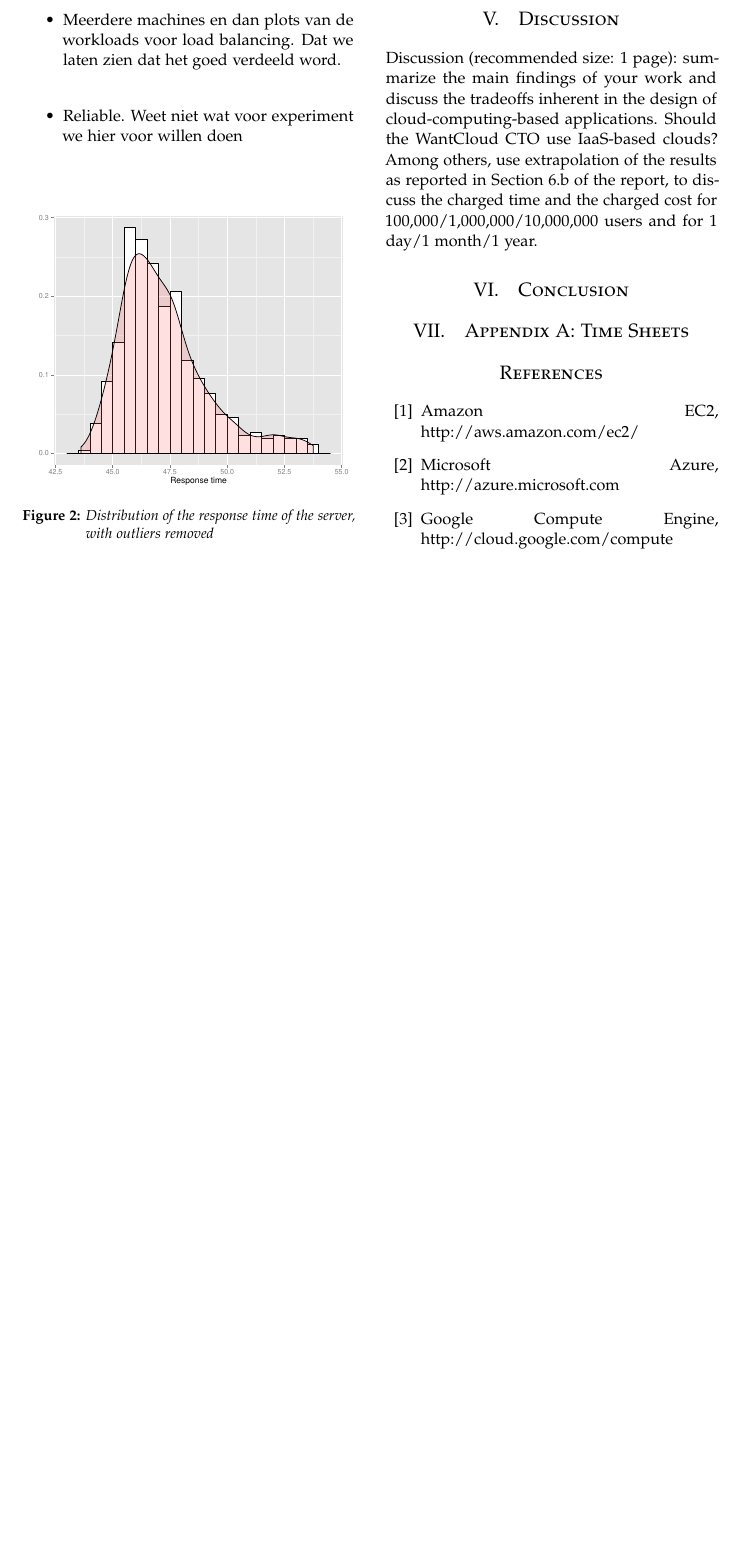
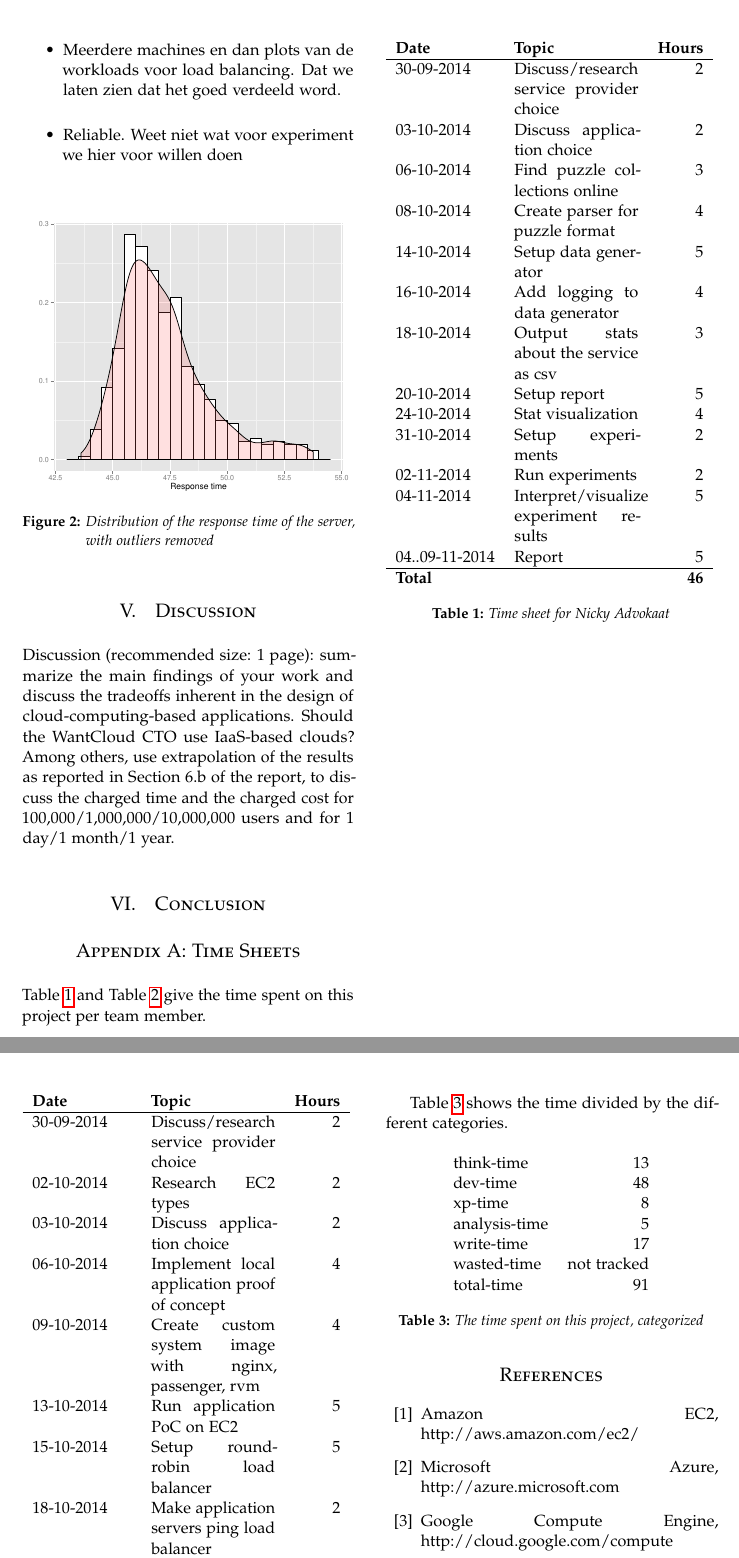
Before and after one commit to nickyadvokaat/GridCloudComputing, a LaTeX paper (report/report.tex, which reads report/appendices/timesheets.tex): part of page 5 of 5 before the commit and two parts of pages 5 and 6 of 6 after it, the two joined at a grey line, cut so that both start at the same text, the shorter picture padded with empty space. Compiled offline with pdfLaTeX.

Commit message:
Add time sheets

```diff
--- /dev/null
+++ b/report/appendices/timesheets.tex
@@ -0,0 +1,37 @@
+Table~\ref{tab:time:nicky} and Table~\ref{tab:time:tim} give the time spent on this project per team member.
+
+\begin{table}[H]
+	\begin{tabular}{l p{2.7cm} r}
+		\textbf{Date}&	\textbf{Topic}&	\textbf{Hours}\\\hline
+		30-09-2014 & Discuss/research service provider choice & 2 \\
+		03-10-2014 & Discuss application choice & 2 \\
+		06-10-2014 & Find puzzle collections online & 3 \\
+		08-10-2014 & Create parser for puzzle format & 4 \\
+		14-10-2014 & Setup data generator & 5 \\
+		16-10-2014 & Add logging to data generator & 4 \\
+		18-10-2014 & Output stats about the service as csv & 3 \\
+		20-10-2014 & Setup report & 5 \\
+		24-10-2014 & Stat visualization & 4 \\
+		31-10-2014 & Setup experiments & 2 \\
+		02-11-2014 & Run experiments & 2 \\
+		04-11-2014 & Interpret/visualize experiment results & 5 \\
+		04..09-11-2014 & Report & 5 \\
+		\hline
+		\textbf{Total}&	&	\textbf{46}
+	\end{tabular}
+	\caption{Time sheet for Nicky Advokaat}
+	\label{tab:time:nicky}
+\end{table}
+
+\begin{table}[H]
+	\begin{tabular}{l p{2.7cm} r}
+		\textbf{Date}&	\textbf{Topic}&	\textbf{Hours}\\\hline
+		30-09-2014 & Discuss/research service provider choice & 2 \\
+		02-10-2014 & Research EC2 types & 2 \\
+		03-10-2014 & Discuss application choice & 2 \\
+		06-10-2014 & Implement local application proof of concept & 4 \\
+		09-10-2014 & Create custom system image with nginx, passenger, rvm & 4 \\
+		13-10-2014 & Run application PoC on EC2 & 5 \\
+		15-10-2014 & Setup round-robin load balancer & 5 \\
+		18-10-2014 & Make application servers ping load balancer & 2 \\
+		23-10-2014 & Have load balancer start and terminate instances & 4 \\
@@ -0,0 +45,21 @@
+	\end{tabular}
+	\caption{Time sheet for Tim van Dalen}
+	\label{tab:time:tim}
+\end{table}
+
+Table~\ref{tab:time:cat} shows the time divided by the different categories.
+
+\begin{table}[H]
+	\centering
+	\begin{tabular}{l r}
+		think-time& 13\\
+		dev-time& 48\\
+		xp-time& 8\\
+		analysis-time& 5\\
+		write-time& 17\\
+		wasted-time& not tracked\\
+		total-time& 91\\
+	\end{tabular}
+	\caption{The time spent on this project, categorized}
+	\label{tab:time:cat}
+\end{table}
```
Also changed, not shown: report/report.tex (+2 -1 lines), report/appendices/timesheets.tex (7 more changed lines).
